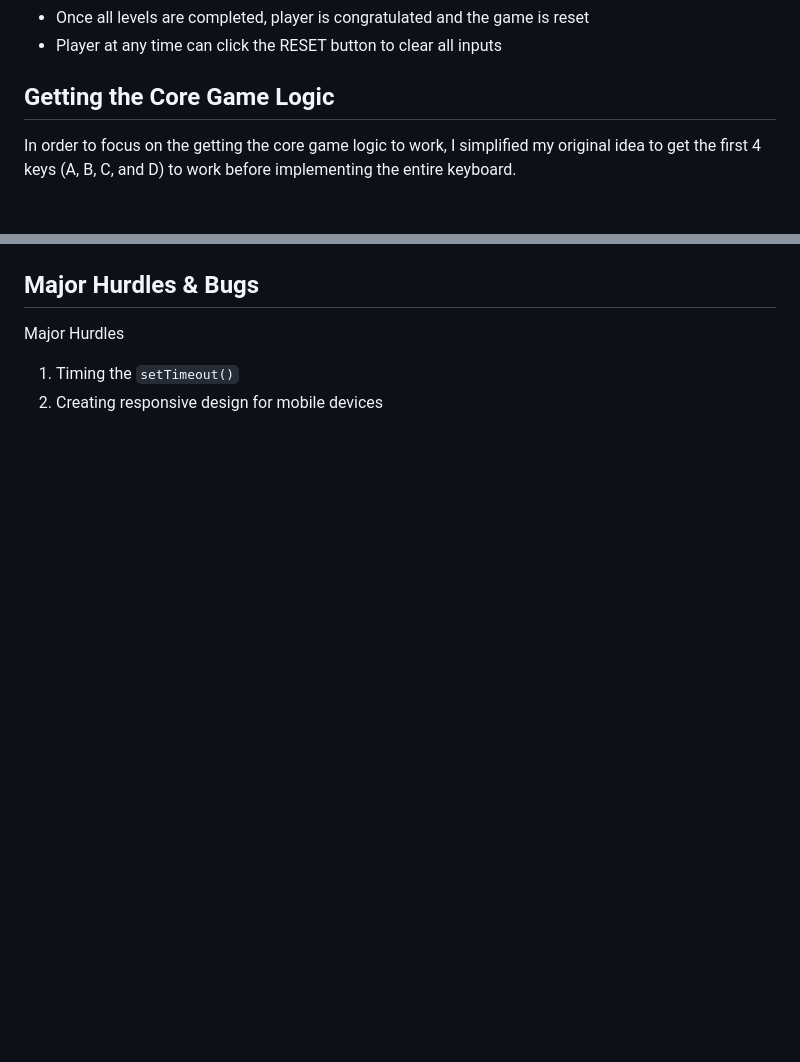
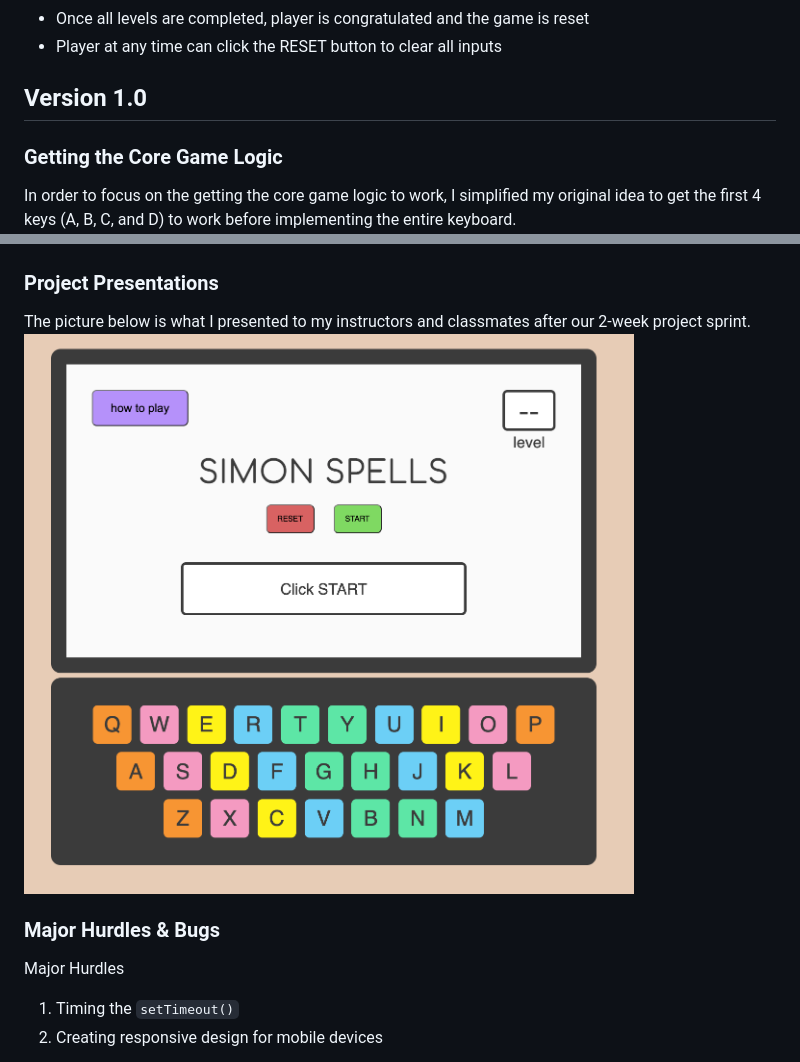
Before and after one commit to theamazingmrb/Simon-Spells, a Markdown page: README.md, 2 parts joined by grey strips. Drawn GitHub-style; blank space fills up the shorter version.

````diff
--- a/README.md
+++ b/README.md
@@ -28,11 +26,16 @@ The inspiration for this game was my 3-year-old niece, who likes to sit next to
 - Once all levels are completed, player is congratulated and the game is reset
 - Player at any time can click the RESET button to clear all inputs
 
-## Getting the Core Game Logic
+## Version 1.0
+### Getting the Core Game Logic
 In order to focus on the getting the core game logic to work, I simplified my original idea to get the first 4 keys (A, B, C, and D) to work before implementing the entire keyboard.
 <img src="img/4keys_simonSpells_wireframe_project1.png">
 
-## Major Hurdles & Bugs
+### Project Presentations
+The picture below is what I presented to my instructors and classmates after our 2-week project sprint.
+<img src="img/Simon-spells-game-051421.png">
+
+### Major Hurdles & Bugs
 Major Hurdles
 1. Timing the ```setTimeout()```
 2. Creating responsive design for mobile devices
````
Also changed, not shown: other parts of README.md (+24 -14 lines), img/SimonSpells_version2_gameboard.png (added), img/SimonSpells_version2_home.png (added), 6 other files.
